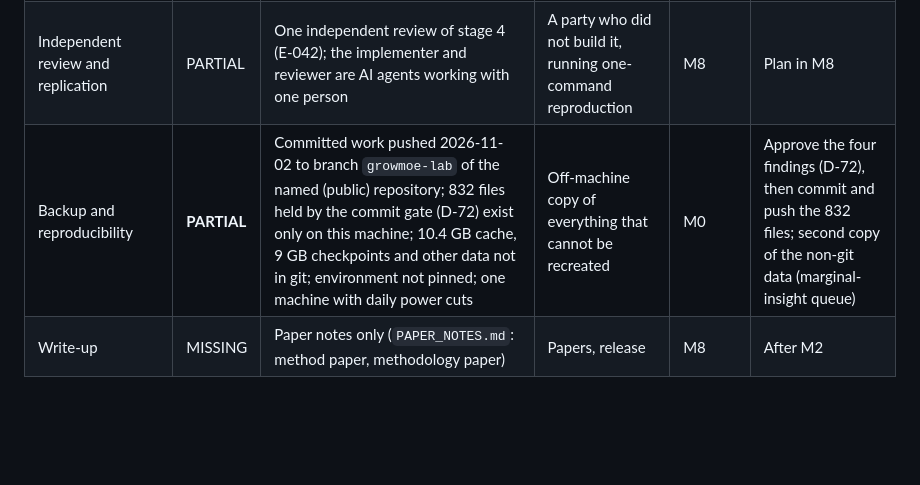
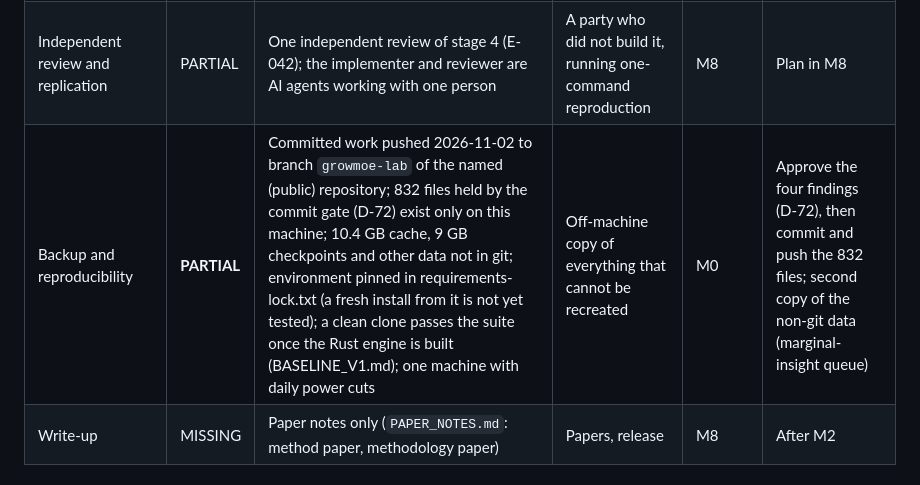
Before and after one commit to shiva2321/DYNAMIC_MOE_TRANSFORMER, a Markdown page: docs/roadmap/STATE_BOARD.md, the part around the change. GitHub-like rendering; blank space fills up the shorter version.

```diff
--- a/docs/roadmap/STATE_BOARD.md
+++ b/docs/roadmap/STATE_BOARD.md
@@ -100,7 +100,7 @@ Reading the table: the finished model needs every cell to be yes. The road plan
 |---|---|---|---|---|---|
 | Method: pre-registration, fresh seeds, controls, mutation tests, notebook | SOLID | D-04, D-05, D-14, the notebook rules; 91 mutants of new code killed over E-055 to E-061; 1,927 tests collected | Keep it up for every new milestone | all | Keep |
 | Independent review and replication | PARTIAL | One independent review of stage 4 (E-042); the implementer and reviewer are AI agents working with one person | A party who did not build it, running one-command reproduction | M8 | Plan in M8 |
-| Backup and reproducibility | **PARTIAL** | Committed work pushed 2026-11-02 to branch `growmoe-lab` of the named (public) repository; 832 files held by the commit gate (D-72) exist only on this machine; 10.4 GB cache, 9 GB checkpoints and other data not in git; environment not pinned; one machine with daily power cuts | Off-machine copy of everything that cannot be recreated | M0 | Approve the four findings (D-72), then commit and push the 832 files; second copy of the non-git data (marginal-insight queue) |
+| Backup and reproducibility | **PARTIAL** | Committed work pushed 2026-11-02 to branch `growmoe-lab` of the named (public) repository; 832 files held by the commit gate (D-72) exist only on this machine; 10.4 GB cache, 9 GB checkpoints and other data not in git; environment pinned in requirements-lock.txt (a fresh install from it is not yet tested); a clean clone passes the suite once the Rust engine is built (BASELINE_V1.md); one machine with daily power cuts | Off-machine copy of everything that cannot be recreated | M0 | Approve the four findings (D-72), then commit and push the 832 files; second copy of the non-git data (marginal-insight queue) |
 | Write-up | MISSING | Paper notes only (`PAPER_NOTES.md`: method paper, methodology paper) | Papers, release | M8 | After M2 |
 
 ## 3. Rules for updating this board
```
Also changed, not shown: docs/roadmap/BASELINE_V1.md (added, +201 -0 lines), docs/roadmap/MILESTONES.md (+2 -2 lines).
